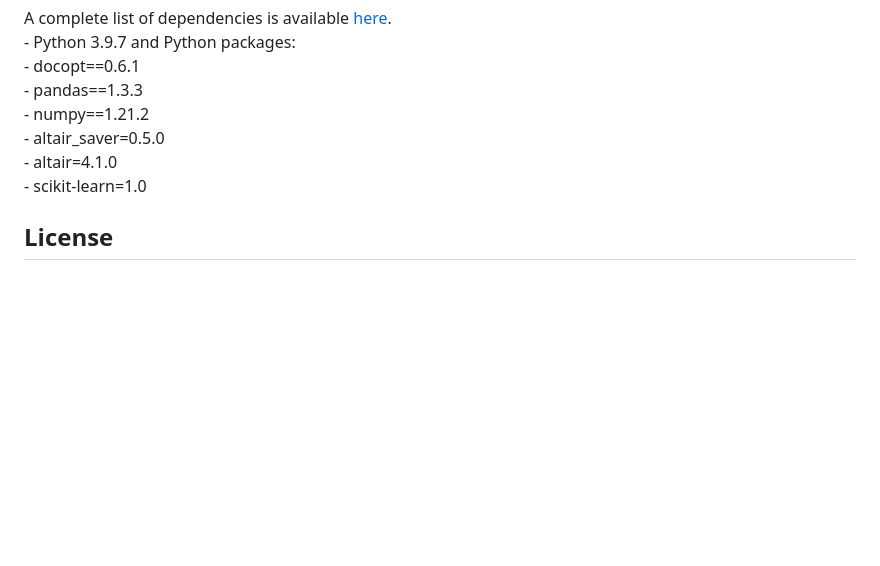
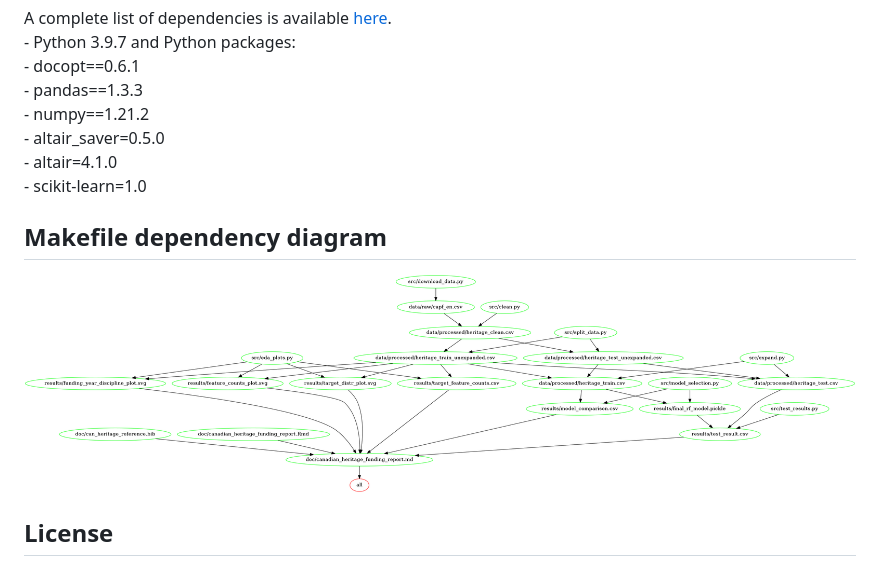
Before and after one commit to UBC-MDS/canadian_heritage_funding, a Markdown page: README.md, the part around the change. Drawn GitHub-style; pictures changed too: Makefile.png (added); blank space fills up the shorter version.

Commit message:
add makefile dependency diagram

```diff
--- a/README.md
+++ b/README.md
@@ -88,6 +88,10 @@ A complete list of dependencies is available
 pandas==1.3.3 <br>- numpy==1.21.2 <br>- altair_saver=0.5.0 <br>-
 altair=4.1.0 <br>- scikit-learn=1.0
 
+## Makefile dependency diagram
+![](Makefile.png)
+
+
 ## License
 
 All Open Government data - Canada is made available under the Open
```
